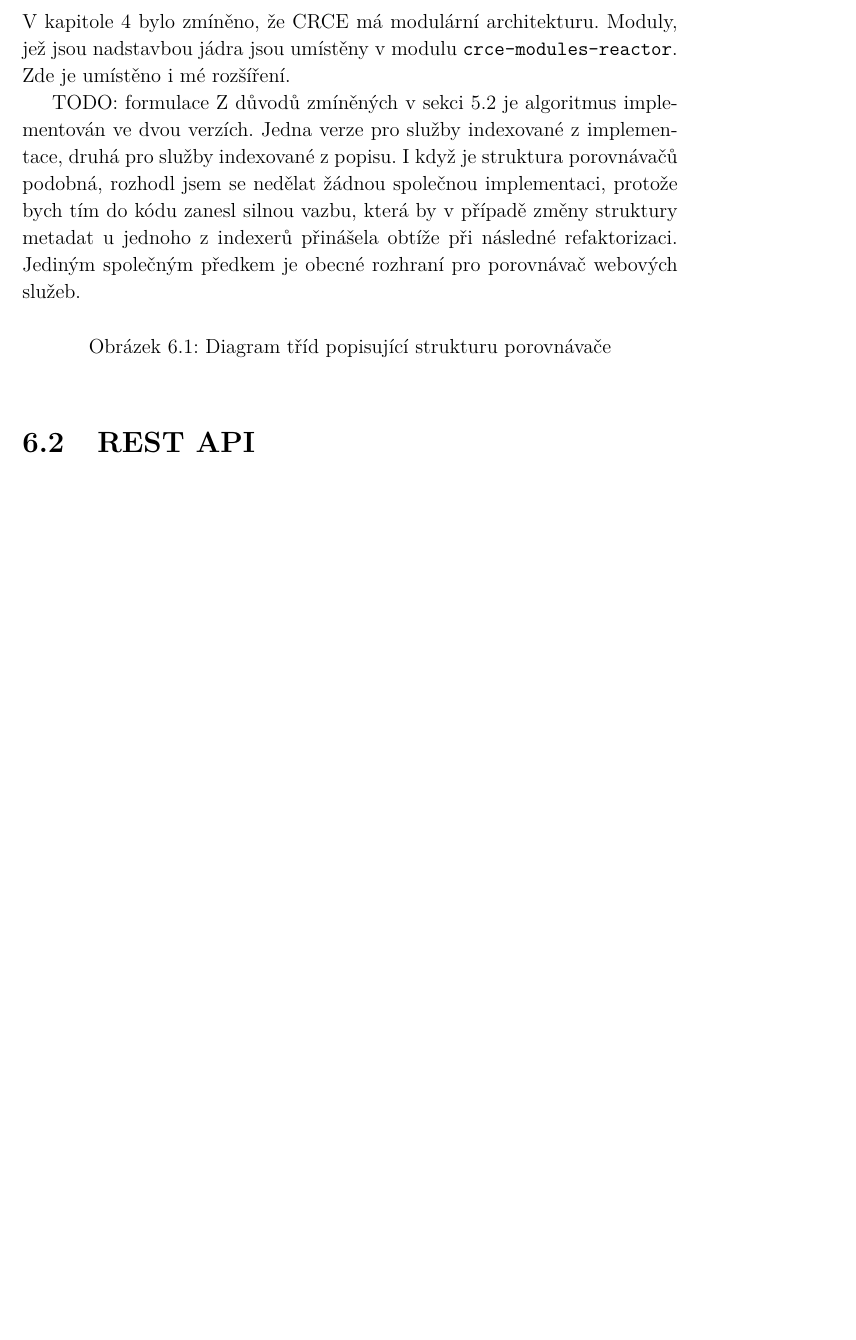
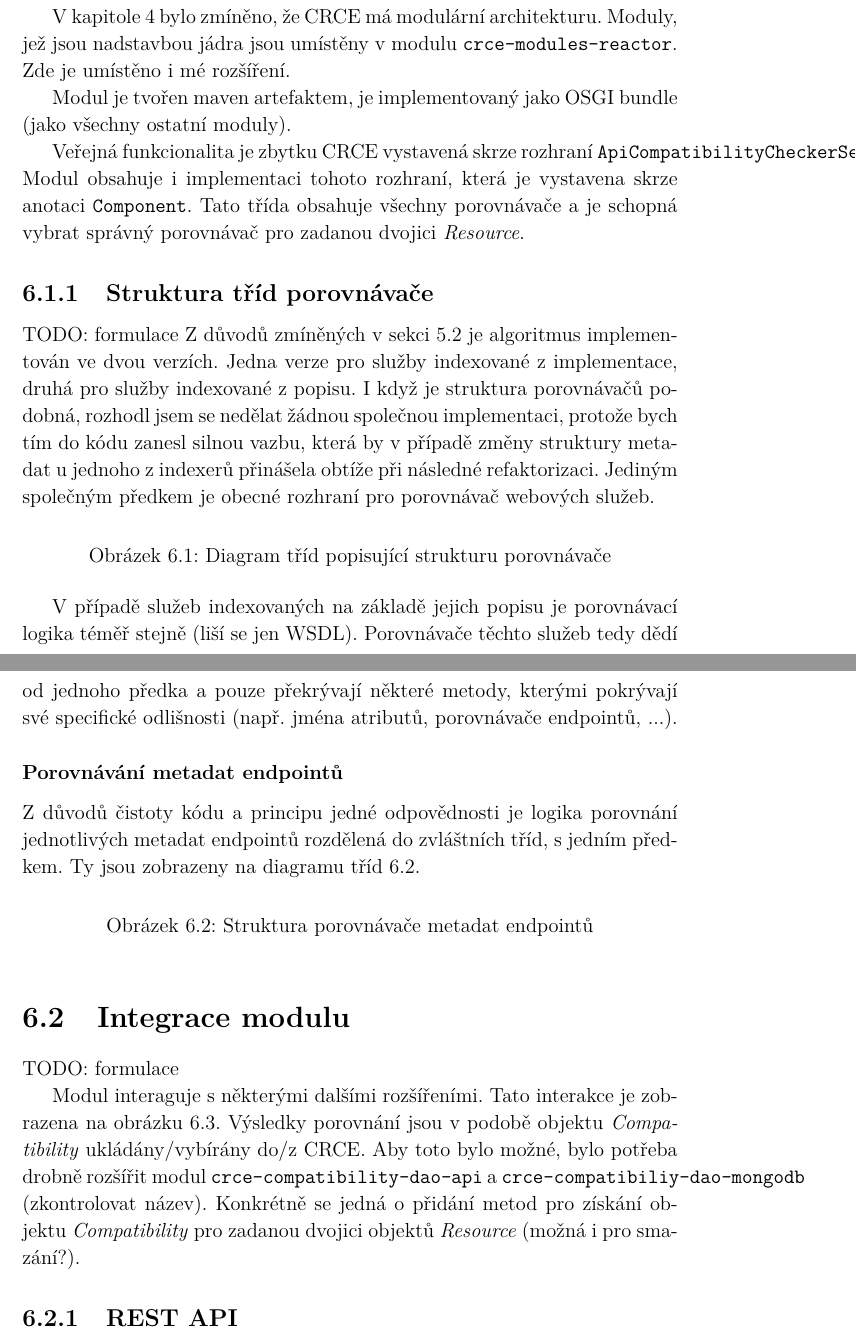
Before and after one commit to Cajova-Houba/thesis, a LaTeX thesis (thesis.tex): part of page 32 of 38 before the commit and two parts of pages 32 and 33 of 39 after it, the two joined at a grey line, cut so that both start at the same text, the shorter picture padded with empty space. Compiled offline with pdfLaTeX.

Commit message:
#10: Struktura, text, poznamky ke kapitole o implementaci.

```diff
--- a/thesis.tex
+++ b/thesis.tex
@@ -822,7 +822,15 @@ Cílem mé práce bylo vytvořit rozšíření CRCE schopné automatické kontro
 
 \section{Porovnávač}
 
+TODO: formulace
+
 V kapitole \ref{sec:crce} bylo zmíněno, že CRCE má modulární architekturu. Moduly, jež jsou nadstavbou jádra jsou umístěny v modulu \verb|crce-modules-reactor|. Zde je umístěno i mé rozšíření.
+
+Modul je tvořen maven artefaktem, je implementovaný jako OSGI bundle (jako všechny ostatní moduly).
+
+Veřejná funkcionalita je zbytku CRCE vystavená skrze rozhraní \verb|ApiCompatibilityCheckerService|. Modul obsahuje i implementaci tohoto rozhraní, která je vystavena skrze anotaci \verb|Component|. Tato třída obsahuje všechny porovnávače a je schopná vybrat správný porovnávač pro zadanou dvojici \textit{Resource}.
+
+\subsection{Struktura tříd porovnávače}
 
 TODO: formulace
 Z důvodů zmíněných v sekci \ref{sec:cmp-alg} je algoritmus implementován ve dvou verzích. Jedna verze pro služby indexované z implementace, druhá pro služby indexované z popisu. I když je struktura porovnávačů podobná, rozhodl jsem se nedělat žádnou společnou implementaci, protože bych tím do kódu zanesl silnou vazbu, která by v případě změny struktury metadat u jednoho z indexerů přinášela obtíže při následné refaktorizaci. Jediným společným předkem je obecné rozhraní pro porovnávač webových služeb.
@@ -836,4 +844,19 @@ Z důvodů zmíněných v sekci \ref{sec:cmp-alg} je algoritmus implementován v
 	\label{fig:cmp-uml-class}
 \end{figure}
 
-\section{REST API}
+V případě služeb indexovaných na základě jejich popisu je porovnávací logika téměř stejně (liší se jen WSDL). Porovnávače těchto služeb tedy dědí od jednoho předka a pouze překrývají některé metody, kterými pokrývají své specifické odlišnosti (např. jména atributů, porovnávače endpointů, ...).
+
+\subsubsection{Porovnávání metadat endpointů}
+
+Z důvodů čistoty kódu a principu jedné odpovědnosti je logika porovnání jednotlivých metadat endpointů rozdělená do zvláštních tříd, s jedním předkem. Ty jsou zobrazeny na diagramu tříd \ref{fig:endpoint-cmp-uml-class}.
+
+\begin{figure}[h]
+	\centering
+	\caption{Struktura porovnávače metadat endpointů}
+	\label{fig:endpoint-cmp-uml-class}
+\end{figure}
+
+\section{Integrace modulu}
+TODO: formulace
+
+Modul interaguje s některými dalšími rozšířeními. Tato interakce je zobrazena na obrázku \ref{fig:apicomp-crce-interaction}. Výsledky porovnání jsou v podobě objektu \textit{Compatibility} ukládány/vybírány do/z CRCE. Aby toto bylo možné, bylo potřeba drobně rozšířit modul \verb|crce-compatibility-dao-api| a \verb|crce-compatibiliy-dao-mongodb| (zkontrolovat název). Konkrétně se jedná o přidání metod pro získání objektu \textit{Compatibility} pro zadanou dvojici objektů \textit{Resource} (možná i pro smazání?).
@@ -840,3 +867,7 @@ Z důvodů zmíněných v sekci \ref{sec:cmp-alg} je algoritmus implementován v
+	\label{fig:apicomp-crce-interaction}
+\end{figure}
+
+\subsection{REST API}
 
 Oproti modulům pro indexaci komponent, není mé rozšíření napojeno na žádnou z částí životního cyklu komponenty a je tedy nutné jej explicitně volat. To je v současné době provedeno skrze volání REST API.
 
```
Also changed, not shown: thesis.pdf, thesis.tex (6 more changed lines).
